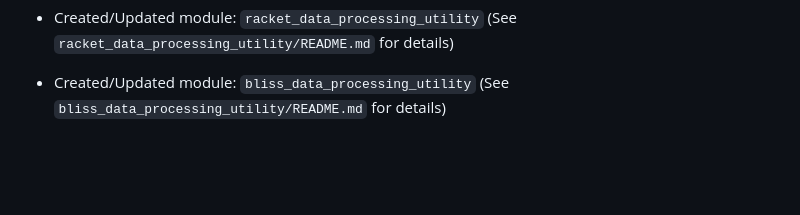
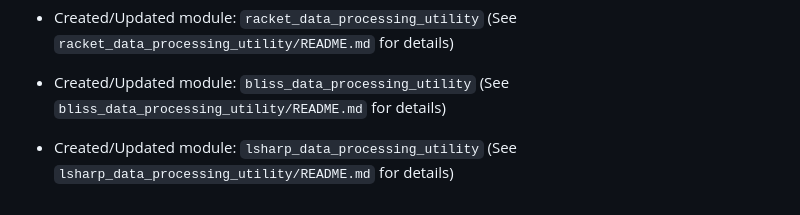
Before and after one commit to rachelsaputri/autoai, a Markdown page: README.md, the part around the change. GitHub-like rendering; blank space fills up the shorter version.

```diff
--- a/README.md
+++ b/README.md
@@ -830,3 +830,5 @@
 - Created/Updated module: `racket_data_processing_utility` (See `racket_data_processing_utility/README.md` for details)
 
 - Created/Updated module: `bliss_data_processing_utility` (See `bliss_data_processing_utility/README.md` for details)
+
+- Created/Updated module: `lsharp_data_processing_utility` (See `lsharp_data_processing_utility/README.md` for details)
```
Also changed, not shown: lsharp_data_processing_utility/README.md (added, +27 -0 lines).
